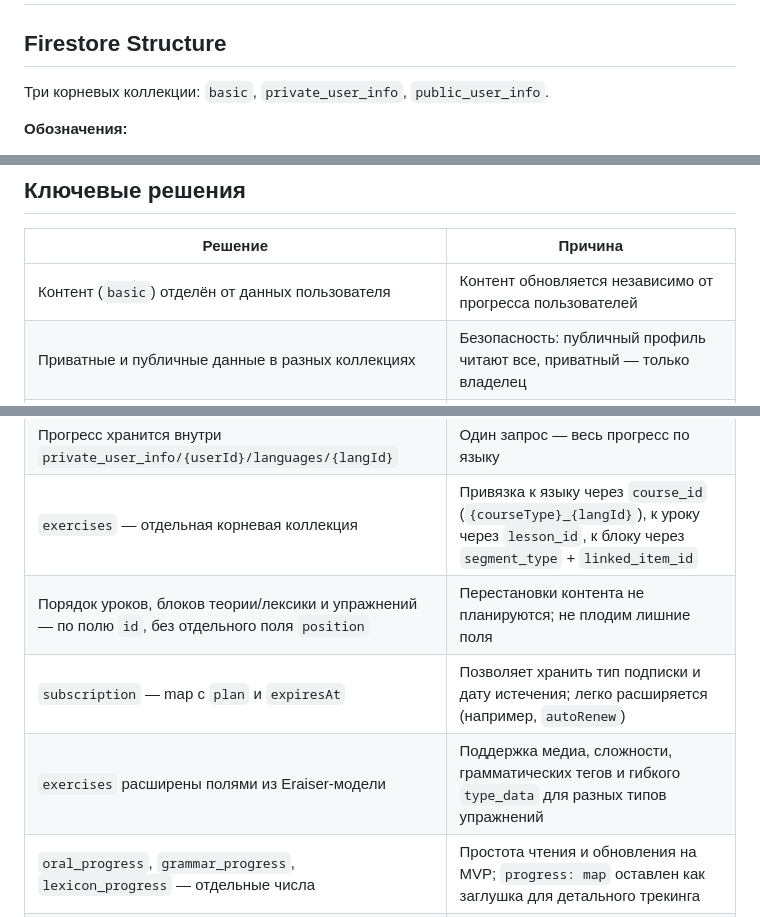
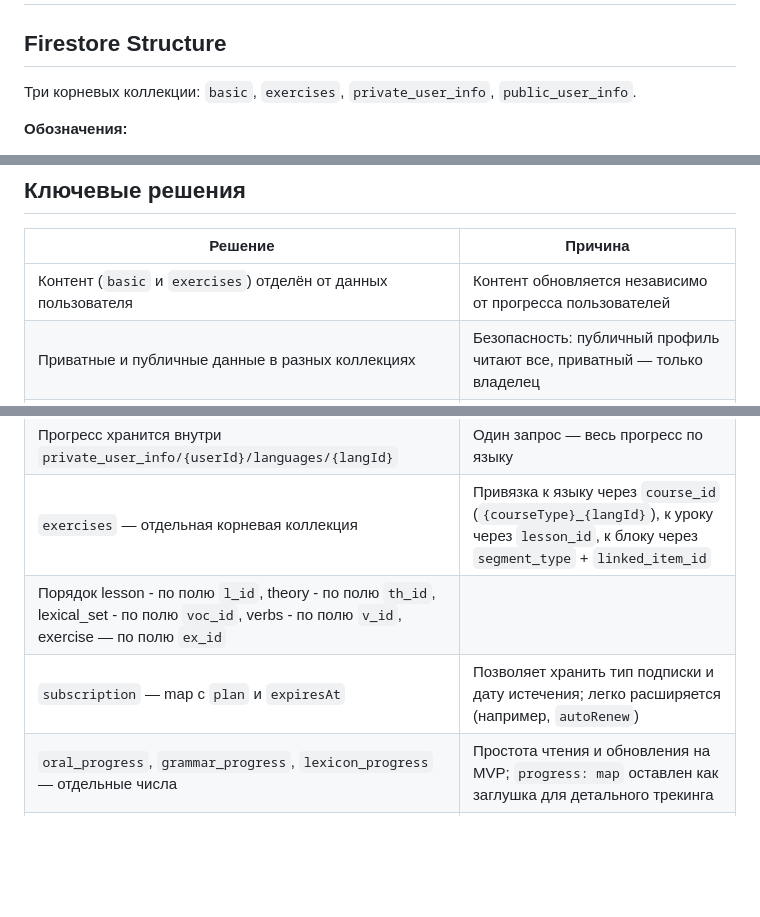
Before and after one commit to nianatazzi/b1-exam-prep, a Markdown page: docs/FIRESTORE.md, 3 parts joined by grey strips. GitHub-like rendering; blank space fills up the shorter version.

```diff
--- a/docs/FIRESTORE.md
+++ b/docs/FIRESTORE.md
@@ -2,7 +2,7 @@
 
 ## Firestore Structure
 
-Три корневых коллекции: `basic`, `private_user_info`, `public_user_info`.
+Три корневых коллекции: `basic`, `exercises`, `private_user_info`, `public_user_info`.
 
 **Обозначения:**
 - `name/` — коллекция или документ-контейнер
@@ -195,14 +195,13 @@ public_user_info/                       # коллекция
 
 | Решение | Причина |
 |---|---|
-| Контент (`basic`) отделён от данных пользователя | Контент обновляется независимо от прогресса пользователей |
+| Контент (`basic` и `exercises`) отделён от данных пользователя | Контент обновляется независимо от прогресса пользователей |
 | Приватные и публичные данные в разных коллекциях | Безопасность: публичный профиль читают все, приватный — только владелец |
 | `theory_chunks` вынесены на уровень языка | Блоки теории могут переиспользоваться в нескольких уроках и используются при слабых результатах в упражнениях |
 | Прогресс хранится внутри `private_user_info/{userId}/languages/{langId}` | Один запрос — весь прогресс по языку |
 | `exercises` — отдельная корневая коллекция | Привязка к языку через `course_id` (`{courseType}_{langId}`), к уроку через `lesson_id`, к блоку через `segment_type` + `linked_item_id` |
-| Порядок уроков, блоков теории/лексики и упражнений — по полю `id`, без отдельного поля `position` | Перестановки контента не планируются; не плодим лишние поля |
+| Порядок lesson - по полю `l_id`, theory - по полю `th_id`, lexical_set - по полю `voc_id`, verbs - по полю `v_id`, exercise — по полю `ex_id`|
 | `subscription` — map с `plan` и `expiresAt` | Позволяет хранить тип подписки и дату истечения; легко расширяется (например, `autoRenew`) |
-| `exercises` расширены полями из Eraiser-модели | Поддержка медиа, сложности, грамматических тегов и гибкого `type_data` для разных типов упражнений |
 | `oral_progress`, `grammar_progress`, `lexicon_progress` — отдельные числа | Простота чтения и обновления на MVP; `progress: map` оставлен как заглушка для детального трекинга |
 | `personalized_courses` — заглушка | Зарезервировано для персональных курсов (например, подготовка к просмотру фильмов) |
 | `AIPreference`, `botSettings` — заглушки в `service` | Будущие фичи после MVP |
```
Also changed, not shown: other parts of docs/FIRESTORE.md (+11 -11 lines).
